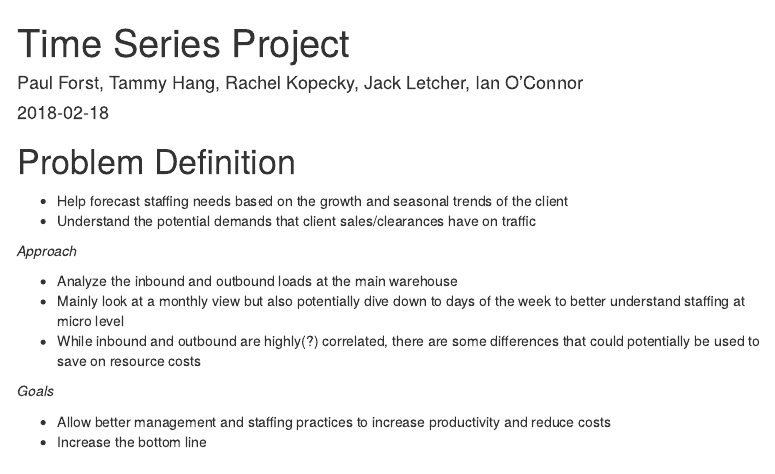
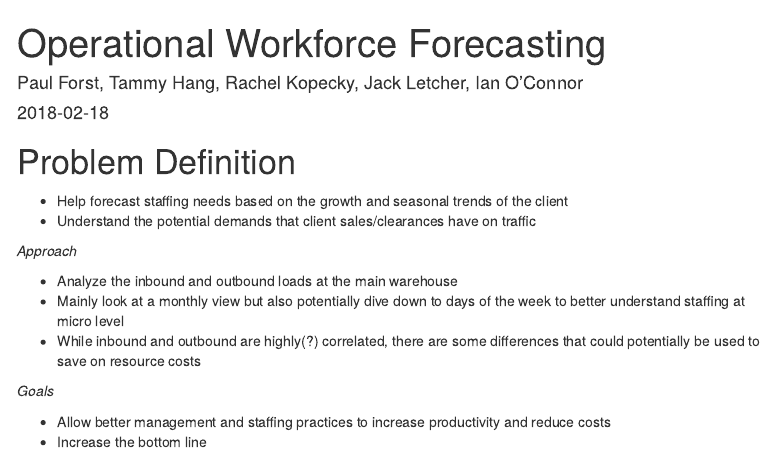
Before and after one commit to rachelkopecky/time-series-forecasting-project-BUMSA, an R Markdown document (time-series-project-notebook.Rmd): the page in a window 1100 px wide, from its top. Rendered offline with R 4.5, knitr and Pandoc, with nearby package versions; some code elsewhere in the file could not run offline; menus at the side of the page are left out.

Commit message:
changed title

```diff
--- a/time-series-project-notebook.Rmd
+++ b/time-series-project-notebook.Rmd
@@ -1,5 +1,5 @@
 ---
-title: "Time Series Project"
+title: "Operational Workforce Forecasting"
 date: 2018-02-18
 author: "Paul Forst, Tammy Hang, Rachel Kopecky, Jack Letcher, Ian O'Connor"
 output:
```
